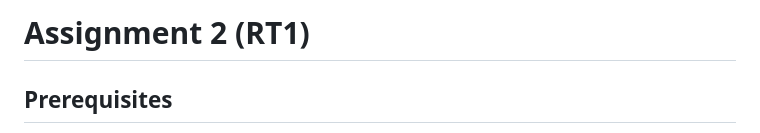
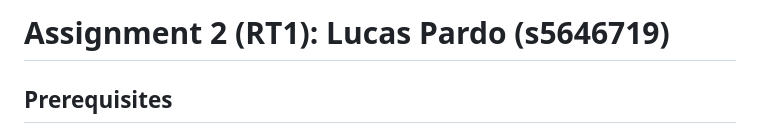
Before and after one commit to Lucas-Pardo/RT_Assignment_2, a Markdown page: README.md, the part around the change. Rendered like a GitHub page.

Commit message:
Included author

```diff
--- a/README.md
+++ b/README.md
@@ -1,4 +1,4 @@
-# Assignment 2 (RT1)
+# Assignment 2 (RT1): Lucas Pardo (s5646719)
 
 ## Prerequisites
 
```
